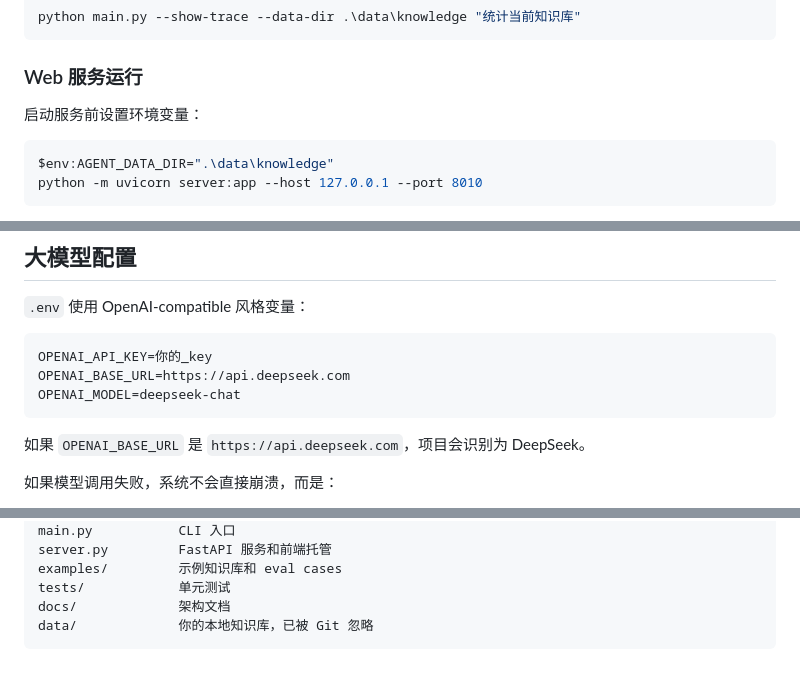
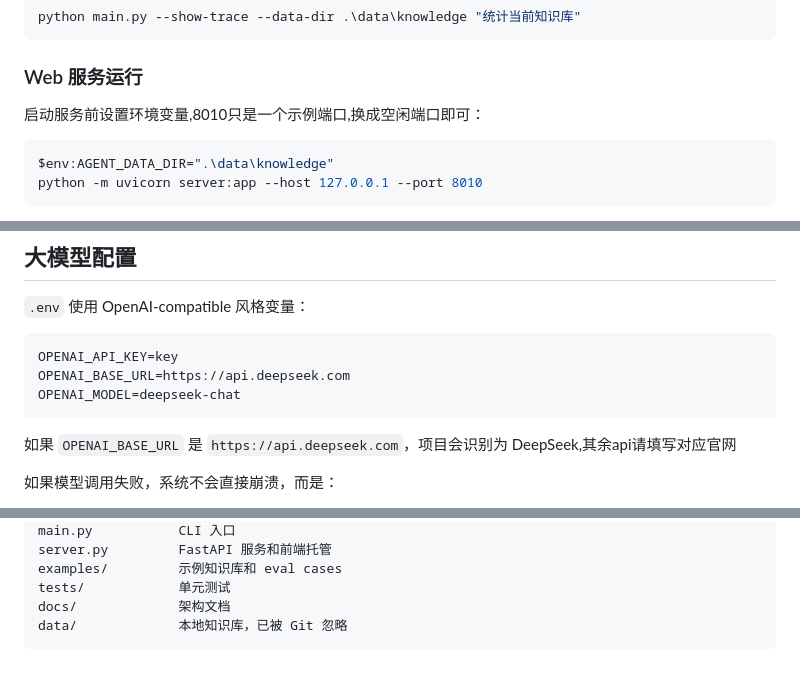
Before and after one commit to Smillaint/agentflow, a Markdown page: README.zh-CN.md, 3 parts joined by grey strips. Drawn GitHub-style.

````diff
--- a/README.zh-CN.md
+++ b/README.zh-CN.md
@@ -92,7 +73,7 @@ python main.py --show-trace --data-dir .\data\knowledge "统计当前知识库"
 
 ### Web 服务运行
 
-启动服务前设置环境变量：
+启动服务前设置环境变量,8010只是一个示例端口,换成空闲端口即可：
 
 ```powershell
 $env:AGENT_DATA_DIR=".\data\knowledge"
@@ -124,12 +105,12 @@ python -m uvicorn server:app --host 127.0.0.1 --port 8010
 `.env` 使用 OpenAI-compatible 风格变量：
 
 ```text
-OPENAI_API_KEY=你的_key
+OPENAI_API_KEY=key
 OPENAI_BASE_URL=https://api.deepseek.com
 OPENAI_MODEL=deepseek-chat
 ```
 
-如果 `OPENAI_BASE_URL` 是 `https://api.deepseek.com`，项目会识别为 DeepSeek。
+如果 `OPENAI_BASE_URL` 是 `https://api.deepseek.com`，项目会识别为 DeepSeek,其余api请填写对应官网
 
 如果模型调用失败，系统不会直接崩溃，而是：
 
@@ -205,5 +186,5 @@ server.py         FastAPI 服务和前端托管
 examples/         示例知识库和 eval cases
 tests/            单元测试
 docs/             架构文档
-data/             你的本地知识库，已被 Git 忽略
+data/             本地知识库，已被 Git 忽略
 ```
````
Also changed, not shown: other parts of README.zh-CN.md (+3 -22 lines), README.md (+123 -83 lines).
